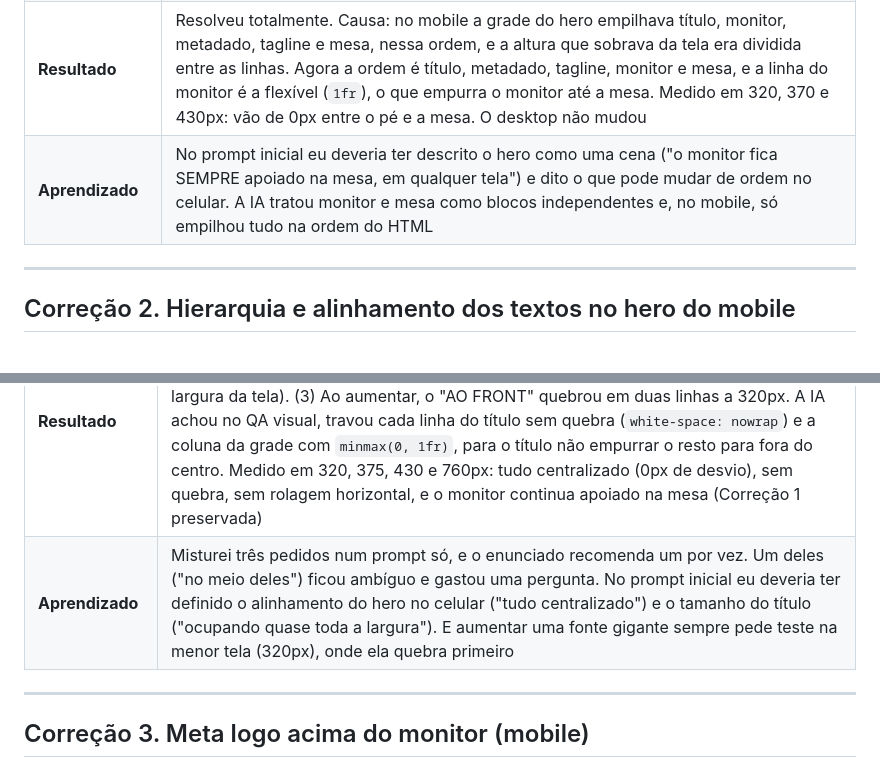
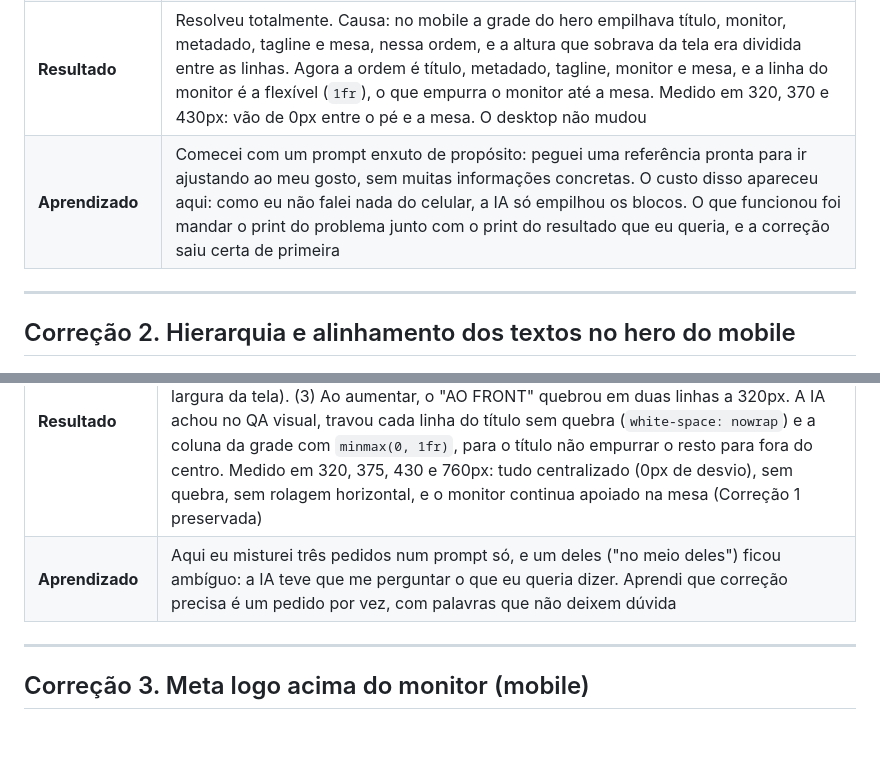
Before and after one commit to pedropcorsini/cp6-frontend, a Markdown page: registros/correcoes.md, 2 parts joined by grey strips. Rendered like a GitHub page; blank space fills up the shorter version.

```diff
--- a/registros/correcoes.md
+++ b/registros/correcoes.md
@@ -20,7 +20,7 @@ Uma ficha por rodada de ajuste, sempre um problema por vez. O prompt de correç
 | **Problema** | No celular, o monitor do hero ficava "flutuando": entre o pé dele e a mesa apareciam o metadado ("Dev por Pedro Corsini / SP 12:35 BRT") e a tagline, com um vão grande. No desktop o monitor fica apoiado na mesa. Print: `prints/correcao-01-antes-mobile.png` |
 | **Prompt de correção** | "[print do mobile] o monitor e a mesa se separaram no mobile, ajuste isso. resultado esperado: ficar da mesma forma que em grandes telas[print do desktop]" |
 | **Resultado** | Resolveu totalmente. Causa: no mobile a grade do hero empilhava título, monitor, metadado, tagline e mesa, nessa ordem, e a altura que sobrava da tela era dividida entre as linhas. Agora a ordem é título, metadado, tagline, monitor e mesa, e a linha do monitor é a flexível (`1fr`), o que empurra o monitor até a mesa. Medido em 320, 370 e 430px: vão de 0px entre o pé e a mesa. O desktop não mudou |
-| **Aprendizado** | No prompt inicial eu deveria ter descrito o hero como uma cena ("o monitor fica SEMPRE apoiado na mesa, em qualquer tela") e dito o que pode mudar de ordem no celular. A IA tratou monitor e mesa como blocos independentes e, no mobile, só empilhou tudo na ordem do HTML |
+| **Aprendizado** | Comecei com um prompt enxuto de propósito: peguei uma referência pronta para ir ajustando ao meu gosto, sem muitas informações concretas. O custo disso apareceu aqui: como eu não falei nada do celular, a IA só empilhou os blocos. O que funcionou foi mandar o print do problema junto com o print do resultado que eu queria, e a correção saiu certa de primeira |
 
 ---
 
@@ -31,7 +31,7 @@ Uma ficha por rodada de ajuste, sempre um problema por vez. O prompt de correç
 | **Problema** | No celular, o título "DO BACK / AO FRONT" ficava pequeno (sobrava espaço dos lados), e a meta ("DEV POR PEDRO CORSINI / SP ● 12:38 BRT") e o texto "Construo APIs..." ficavam alinhados à esquerda, sob um título centralizado. Print: `prints/correcao-02-antes-mobile.png` |
 | **Prompt de correção** | "[print] na hero do mobile aumente o texto principal (do back ao front), centralize (horizontalmente) o texto inferior (construo apis...) e coloque essa parte [print da meta] no meio deles." |
 | **Resultado** | Resolveu totalmente, com uma pergunta e um bug no meio. (1) "No meio deles" era ambíguo, porque a meta já ficava entre o título e o texto. A IA perguntou e eu respondi "centralizar na horizontal". (2) O título passou de `22vw` para `25vw` (cerca de 91% da largura da tela). (3) Ao aumentar, o "AO FRONT" quebrou em duas linhas a 320px. A IA achou no QA visual, travou cada linha do título sem quebra (`white-space: nowrap`) e a coluna da grade com `minmax(0, 1fr)`, para o título não empurrar o resto para fora do centro. Medido em 320, 375, 430 e 760px: tudo centralizado (0px de desvio), sem quebra, sem rolagem horizontal, e o monitor continua apoiado na mesa (Correção 1 preservada) |
-| **Aprendizado** | Misturei três pedidos num prompt só, e o enunciado recomenda um por vez. Um deles ("no meio deles") ficou ambíguo e gastou uma pergunta. No prompt inicial eu deveria ter definido o alinhamento do hero no celular ("tudo centralizado") e o tamanho do título ("ocupando quase toda a largura"). E aumentar uma fonte gigante sempre pede teste na menor tela (320px), onde ela quebra primeiro |
+| **Aprendizado** | Aqui eu misturei três pedidos num prompt só, e um deles ("no meio deles") ficou ambíguo: a IA teve que me perguntar o que eu queria dizer. Aprendi que correção precisa é um pedido por vez, com palavras que não deixem dúvida |
 
 ---
 
```
Also changed, not shown: other parts of registros/correcoes.md (+26 -4 lines), registros/prompts.md (+20 -0 lines).
